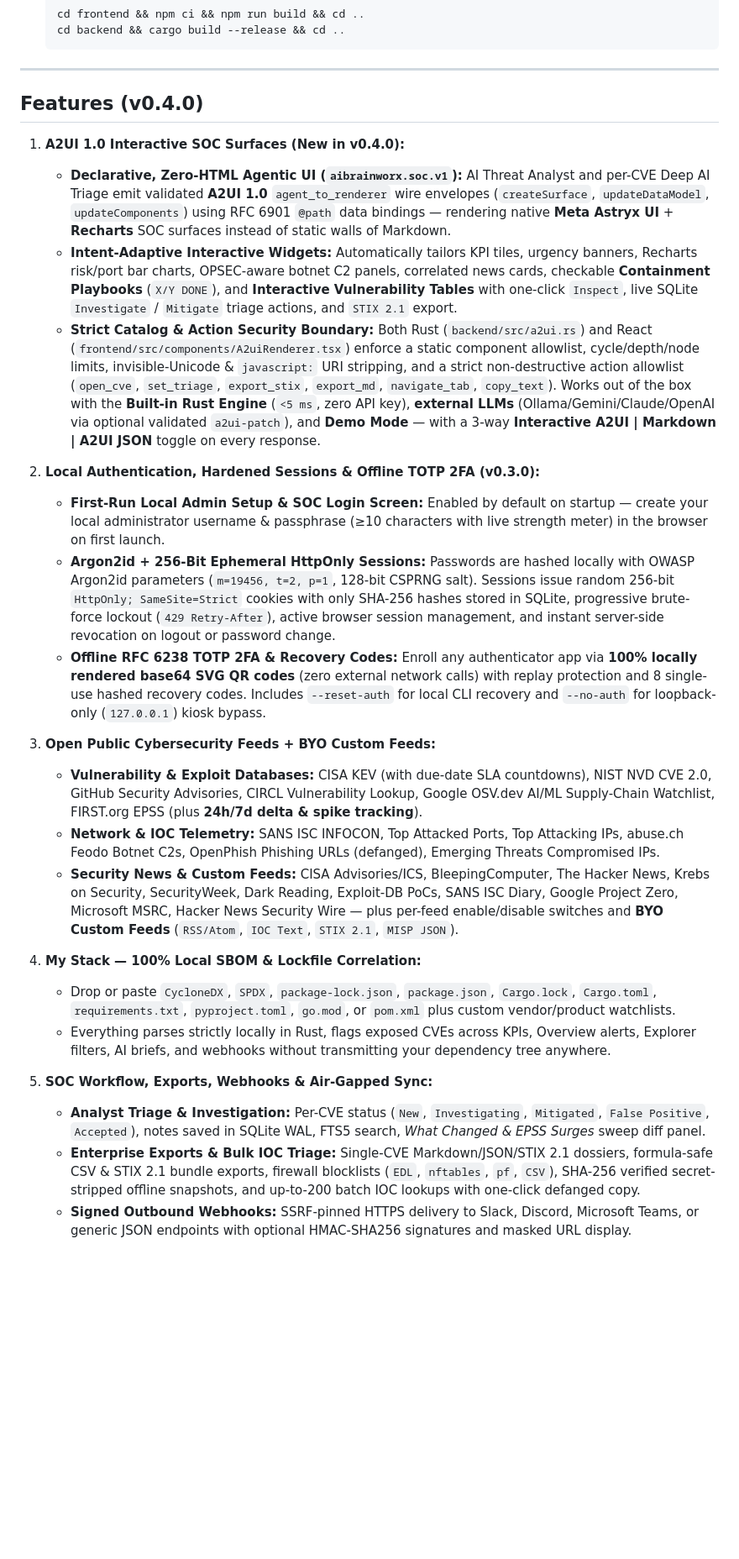
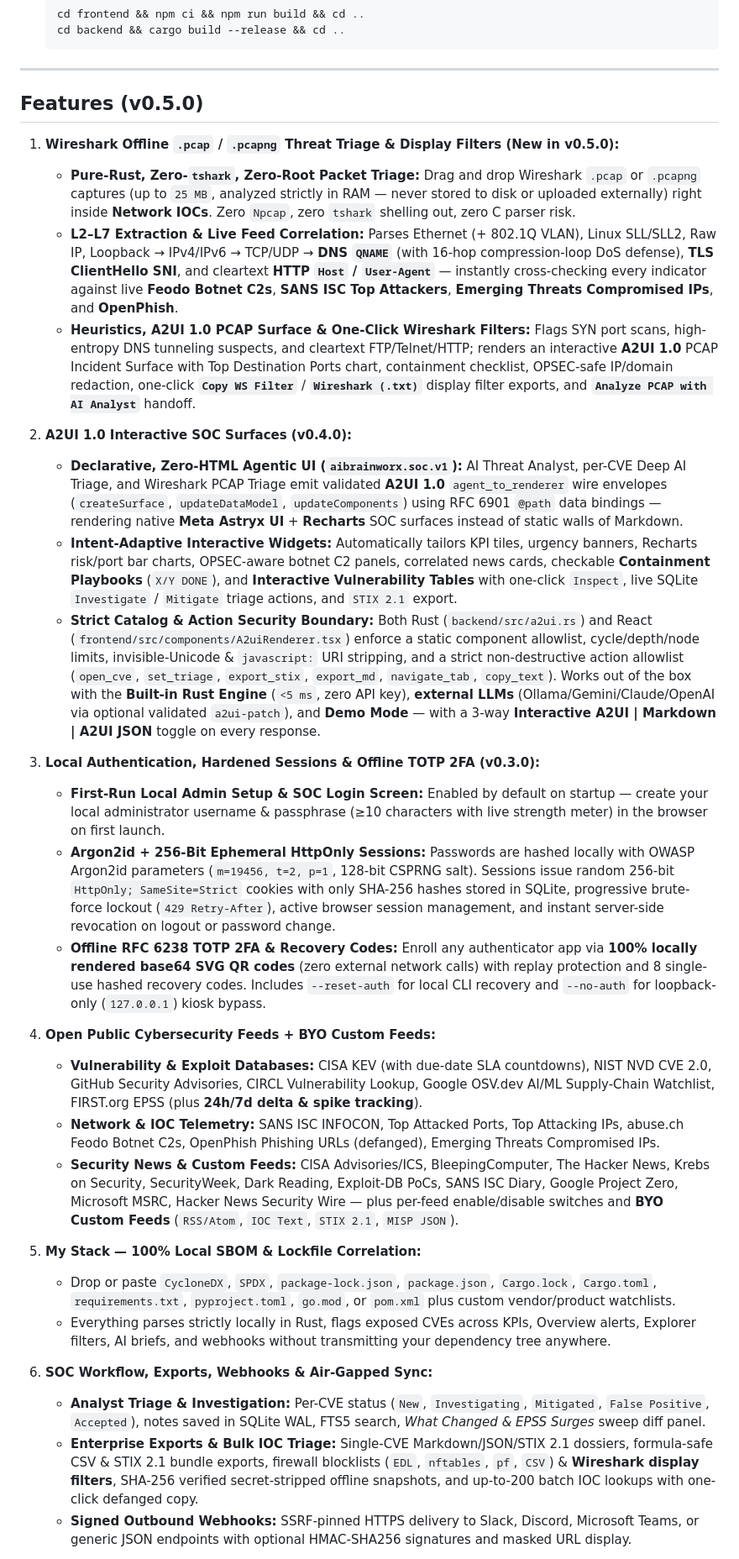
Before and after one commit to AiBrainWorXdotCom/aibrainworx-ai-threat-board, a Markdown page: README.md, the part around one of its changes. Shown at 84% size. GitHub-like rendering; blank space fills up the shorter version.

```diff
--- a/README.md
+++ b/README.md
@@ -152,29 +152,34 @@ Open **http://127.0.0.1:8080** in your browser.
 
 ---
 
-## Features (v0.4.0)
+## Features (v0.5.0)
 
-1. **A2UI 1.0 Interactive SOC Surfaces (New in v0.4.0):**
-   - **Declarative, Zero-HTML Agentic UI (`aibrainworx.soc.v1`):** AI Threat Analyst and per-CVE Deep AI Triage emit validated **A2UI 1.0** `agent_to_renderer` wire envelopes (`createSurface`, `updateDataModel`, `updateComponents`) using RFC 6901 `@path` data bindings — rendering native **Meta Astryx UI** + **Recharts** SOC surfaces instead of static walls of Markdown.
+1. **Wireshark Offline `.pcap` / `.pcapng` Threat Triage & Display Filters (New in v0.5.0):**
+   - **Pure-Rust, Zero-`tshark`, Zero-Root Packet Triage:** Drag and drop Wireshark `.pcap` or `.pcapng` captures (up to `25 MB`, analyzed strictly in RAM — never stored to disk or uploaded externally) right inside **Network IOCs**. Zero `Npcap`, zero `tshark` shelling out, zero C parser risk.
+   - **L2–L7 Extraction & Live Feed Correlation:** Parses Ethernet (+ 802.1Q VLAN), Linux SLL/SLL2, Raw IP, Loopback → IPv4/IPv6 → TCP/UDP → **DNS `QNAME`** (with 16-hop compression-loop DoS defense), **TLS ClientHello SNI**, and cleartext **HTTP `Host` / `User-Agent`** — instantly cross-checking every indicator against live **Feodo Botnet C2s**, **SANS ISC Top Attackers**, **Emerging Threats Compromised IPs**, and **OpenPhish**.
+   - **Heuristics, A2UI 1.0 PCAP Surface & One-Click Wireshark Filters:** Flags SYN port scans, high-entropy DNS tunneling suspects, and cleartext FTP/Telnet/HTTP; renders an interactive **A2UI 1.0** PCAP Incident Surface with Top Destination Ports chart, containment checklist, OPSEC-safe IP/domain redaction, one-click **`Copy WS Filter`** / **`Wireshark (.txt)`** display filter exports, and **`Analyze PCAP with AI Analyst`** handoff.
+
+2. **A2UI 1.0 Interactive SOC Surfaces (v0.4.0):**
+   - **Declarative, Zero-HTML Agentic UI (`aibrainworx.soc.v1`):** AI Threat Analyst, per-CVE Deep AI Triage, and Wireshark PCAP Triage emit validated **A2UI 1.0** `agent_to_renderer` wire envelopes (`createSurface`, `updateDataModel`, `updateComponents`) using RFC 6901 `@path` data bindings — rendering native **Meta Astryx UI** + **Recharts** SOC surfaces instead of static walls of Markdown.
    - **Intent-Adaptive Interactive Widgets:** Automatically tailors KPI tiles, urgency banners, Recharts risk/port bar charts, OPSEC-aware botnet C2 panels, correlated news cards, checkable **Containment Playbooks** (`X/Y DONE`), and **Interactive Vulnerability Tables** with one-click `Inspect`, live SQLite `Investigate` / `Mitigate` triage actions, and `STIX 2.1` export.
    - **Strict Catalog & Action Security Boundary:** Both Rust (`backend/src/a2ui.rs`) and React (`frontend/src/components/A2uiRenderer.tsx`) enforce a static component allowlist, cycle/depth/node limits, invisible-Unicode & `javascript:` URI stripping, and a strict non-destructive action allowlist (`open_cve`, `set_triage`, `export_stix`, `export_md`, `navigate_tab`, `copy_text`). Works out of the box with the **Built-in Rust Engine** (`<5 ms`, zero API key), **external LLMs** (Ollama/Gemini/Claude/OpenAI via optional validated `a2ui-patch`), and **Demo Mode** — with a 3-way **Interactive A2UI | Markdown | A2UI JSON** toggle on every response.
 
-2. **Local Authentication, Hardened Sessions & Offline TOTP 2FA (v0.3.0):**
+3. **Local Authentication, Hardened Sessions & Offline TOTP 2FA (v0.3.0):**
    - **First-Run Local Admin Setup & SOC Login Screen:** Enabled by default on startup — create your local administrator username & passphrase (≥10 characters with live strength meter) in the browser on first launch.
    - **Argon2id + 256-Bit Ephemeral HttpOnly Sessions:** Passwords are hashed locally with OWASP Argon2id parameters (`m=19456, t=2, p=1`, 128-bit CSPRNG salt). Sessions issue random 256-bit `HttpOnly; SameSite=Strict` cookies with only SHA-256 hashes stored in SQLite, progressive brute-force lockout (`429 Retry-After`), active browser session management, and instant server-side revocation on logout or password change.
    - **Offline RFC 6238 TOTP 2FA & Recovery Codes:** Enroll any authenticator app via **100% locally rendered base64 SVG QR codes** (zero external network calls) with replay protection and 8 single-use hashed recovery codes. Includes `--reset-auth` for local CLI recovery and `--no-auth` for loopback-only (`127.0.0.1`) kiosk bypass.
 
-3. **Open Public Cybersecurity Feeds + BYO Custom Feeds:**
+4. **Open Public Cybersecurity Feeds + BYO Custom Feeds:**
    - **Vulnerability & Exploit Databases:** CISA KEV (with due-date SLA countdowns), NIST NVD CVE 2.0, GitHub Security Advisories, CIRCL Vulnerability Lookup, Google OSV.dev AI/ML Supply-Chain Watchlist, FIRST.org EPSS (plus **24h/7d delta & spike tracking**).
    - **Network & IOC Telemetry:** SANS ISC INFOCON, Top Attacked Ports, Top Attacking IPs, abuse.ch Feodo Botnet C2s, OpenPhish Phishing URLs (defanged), Emerging Threats Compromised IPs.
    - **Security News & Custom Feeds:** CISA Advisories/ICS, BleepingComputer, The Hacker News, Krebs on Security, SecurityWeek, Dark Reading, Exploit-DB PoCs, SANS ISC Diary, Google Project Zero, Microsoft MSRC, Hacker News Security Wire — plus per-feed enable/disable switches and **BYO Custom Feeds** (`RSS/Atom`, `IOC Text`, `STIX 2.1`, `MISP JSON`).
 
-4. **My Stack — 100% Local SBOM & Lockfile Correlation:**
+5. **My Stack — 100% Local SBOM & Lockfile Correlation:**
    - Drop or paste `CycloneDX`, `SPDX`, `package-lock.json`, `package.json`, `Cargo.lock`, `Cargo.toml`, `requirements.txt`, `pyproject.toml`, `go.mod`, or `pom.xml` plus custom vendor/product watchlists.
    - Everything parses strictly locally in Rust, flags exposed CVEs across KPIs, Overview alerts, Explorer filters, AI briefs, and webhooks without transmitting your dependency tree anywhere.
 
-5. **SOC Workflow, Exports, Webhooks & Air-Gapped Sync:**
+6. **SOC Workflow, Exports, Webhooks & Air-Gapped Sync:**
    - **Analyst Triage & Investigation:** Per-CVE status (`New`, `Investigating`, `Mitigated`, `False Positive`, `Accepted`), notes saved in SQLite WAL, FTS5 search, *What Changed & EPSS Surges* sweep diff panel.
-   - **Enterprise Exports & Bulk IOC Triage:** Single-CVE Markdown/JSON/STIX 2.1 dossiers, formula-safe CSV & STIX 2.1 bundle exports, firewall blocklists (`EDL`, `nftables`, `pf`, `CSV`), SHA-256 verified secret-stripped offline snapshots, and up-to-200 batch IOC lookups with one-click defanged copy.
+   - **Enterprise Exports & Bulk IOC Triage:** Single-CVE Markdown/JSON/STIX 2.1 dossiers, formula-safe CSV & STIX 2.1 bundle exports, firewall blocklists (`EDL`, `nftables`, `pf`, `CSV`) & **Wireshark display filters**, SHA-256 verified secret-stripped offline snapshots, and up-to-200 batch IOC lookups with one-click defanged copy.
    - **Signed Outbound Webhooks:** SSRF-pinned HTTPS delivery to Slack, Discord, Microsoft Teams, or generic JSON endpoints with optional HMAC-SHA256 signatures and masked URL display.
 
```
Also changed, not shown: other parts of README.md (+13 -5 lines), CHANGELOG.md (+8 -0 lines), SECURITY.md (+7 -2 lines), docs/screenshots/12-wireshark-pcap-triage.png (added), docs/screenshots/youtube-thumbnail.png, 15 other files.
